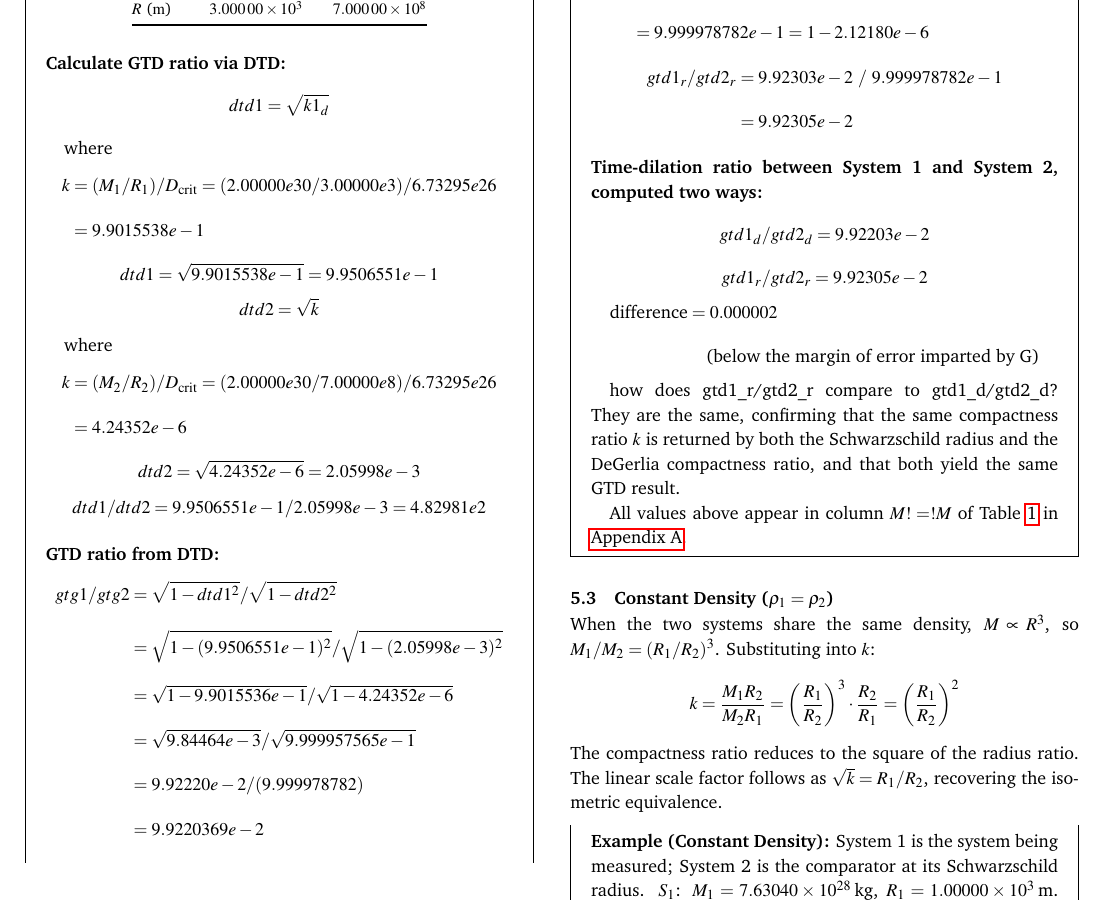
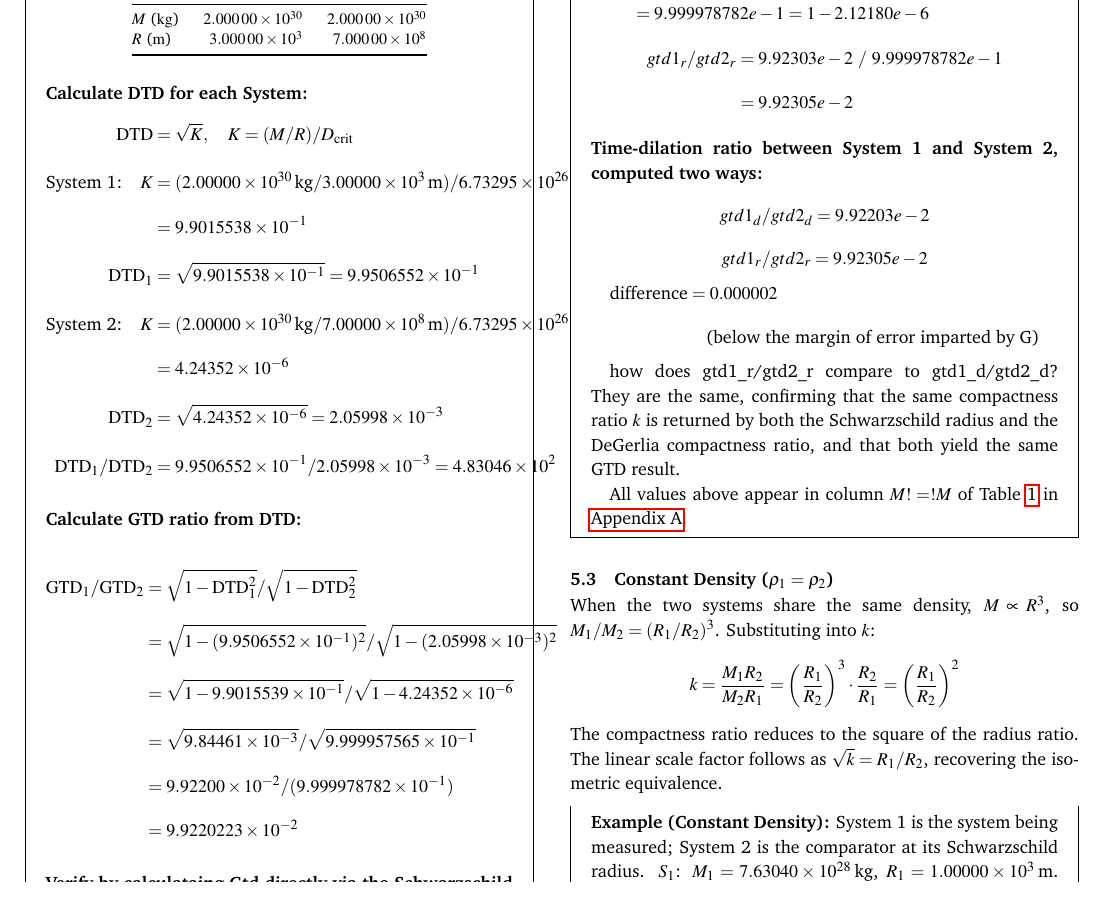
Before and after one commit to denverdata/academic_InertialRelativity_STE_cases, a LaTeX document (latex/master.tex): part of page 4 of 9, cut so that both start at the same text. Compiled offline with pdfLaTeX.

Commit message:
Refactor DTD and GTD calculations for clarity and consistency in master.tex

```diff
--- a/latex/master.tex
+++ b/latex/master.tex
@@ -404,51 +404,44 @@ $R$ (\unit{\meter}) & \num{3.00000e3} & \num{7.00000e8} \\
 \end{tabular}
 \end{center}
 
-\medskip\noindent\textbf{Calculate GTD ratio via DTD:}
-\[
-dtd1 = \sqrt{k1_d}
-\]
+\medskip\noindent\textbf{Calculate DTD for each System:}
+  \[
+  \begin{aligned}
+  \mathrm{DTD} &= \sqrt{K}, \quad K =
+  (M/R)/D_{\mathrm{crit}}\\[2pt]
+  \text{System 1:}\quad K &= (2.00000 \times
+  10^{30}\,\text{kg}/3.00000 \times 10^{3}\,\text{m}) / 6.73295
+  \times 10^{26}\,\text{kg/m}\\
+  &= 9.9015538 \times 10^{-1}\\
+  \mathrm{DTD}_1 &= \sqrt{9.9015538 \times 10^{-1}} = 9.9506552
+  \times 10^{-1}\\[2pt]
+  \text{System 2:}\quad K &= (2.00000 \times
+  10^{30}\,\text{kg}/7.00000 \times 10^{8}\,\text{m}) / 6.73295
+  \times 10^{26}\,\text{kg/m}\\
+  &= 4.24352 \times 10^{-6}\\
+  \mathrm{DTD}_2 &= \sqrt{4.24352 \times 10^{-6}} = 2.05998
+  \times 10^{-3}\\[2pt]
+  \mathrm{DTD}_1/\mathrm{DTD}_2 &= 9.9506552 \times 10^{-1} /
+  2.05998 \times 10^{-3} = 4.83046 \times 10^{2}
+  \end{aligned}
+  \]
 
-where
-\[
-\begin{aligned}
-k &= (M_1/R_1)/D_{\mathrm{crit}} = (2.00000e30/3.00000e3) / 6.73295e26\\
-  &= 9.9015538e-1
-\end{aligned}
-\]
-\[
-dtd1 = \sqrt{9.9015538e-1} = 9.9506551e-1
-\]
-\[
-dtd2 = \sqrt{k}
-\]
+ \medskip\noindent\textbf{Calculate GTD ratio from DTD:}
 
-where
-\[
-\begin{aligned}
-k &= (M_2/R_2)/D_{\mathrm{crit}} = (2.00000e30/7.00000e8) / 6.73295e26\\
-  &= 4.24352e-6
-\end{aligned}
-\]
-\[
-dtd2 = \sqrt{4.24352e-6} = 2.05998e-3
-\]
-\[
-dtd1/dtd2 = 9.9506551e-1 / 2.05998e-3 = 4.82981e2
-\]
-
-\medskip\noindent\textbf{GTD ratio from DTD:}
-\[
-\begin{aligned}
-gtg1/gtg2
-&= \sqrt{1-dtd1^2}/\sqrt{1-dtd2^2}\\
-&= \sqrt{1-(9.9506551e-1)^2}/\sqrt{1-(2.05998e-3)^2}\\
-&= \sqrt{1-9.9015536e-1}/\sqrt{1-4.24352e-6}\\
-&= \sqrt{9.84464e-3}/\sqrt{9.999957565e-1}\\
-&= 9.92220e-2/(9.999978782)\\
-&= 9.9220369e-2
-\end{aligned}
-\]
+  \[
+  \begin{aligned}
+  \mathrm{GTD}_1/\mathrm{GTD}_2
+  &= \sqrt{1-\mathrm{DTD}_1^2}/\sqrt{1-\mathrm{DTD}_2^2}\\
+  &= \sqrt{1-(9.9506552 \times 10^{-1})^2}/\sqrt{1-(2.05998
+  \times 10^{-3})^2}\\
+  &= \sqrt{1-9.9015539 \times 10^{-1}}/\sqrt{1-4.24352 \times
+  10^{-6}}\\
+  &= \sqrt{9.84461 \times 10^{-3}}/\sqrt{9.999957565 \times
+  10^{-1}}\\
+  &= 9.92200 \times 10^{-2}/(9.999978782 \times 10^{-1})\\
+  &= 9.9220223 \times 10^{-2}
+  \end{aligned}
+  \]
 
 \medskip\noindent\textbf{Verify by calculataing Gtd directly via the Schwarzschild radius ratio:}
 
```
Also changed, not shown: latex/master.pdf.
